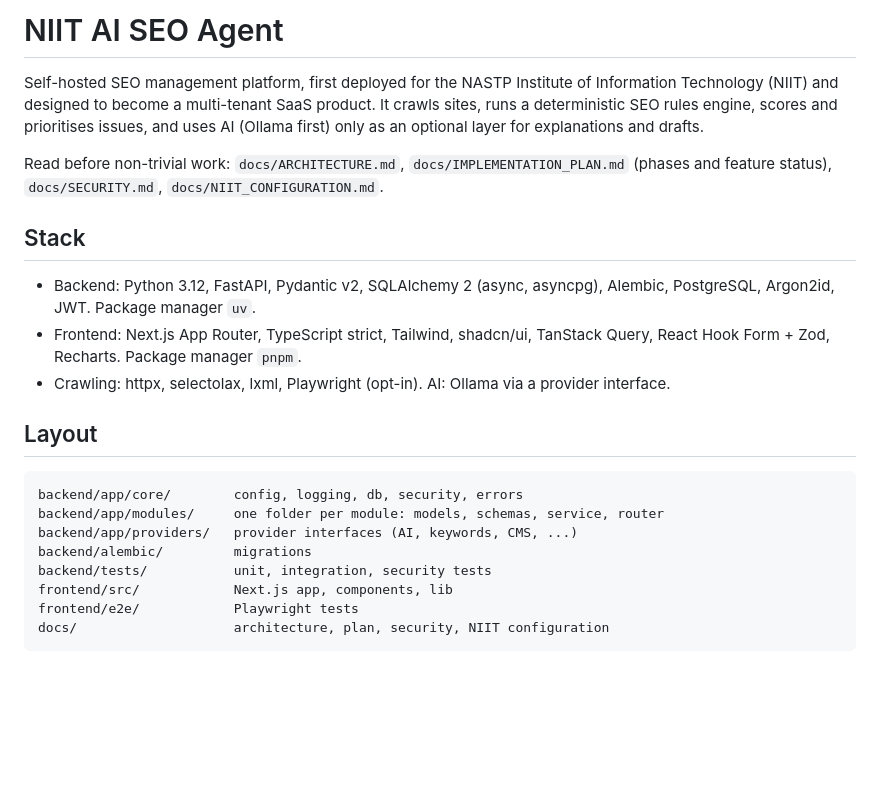
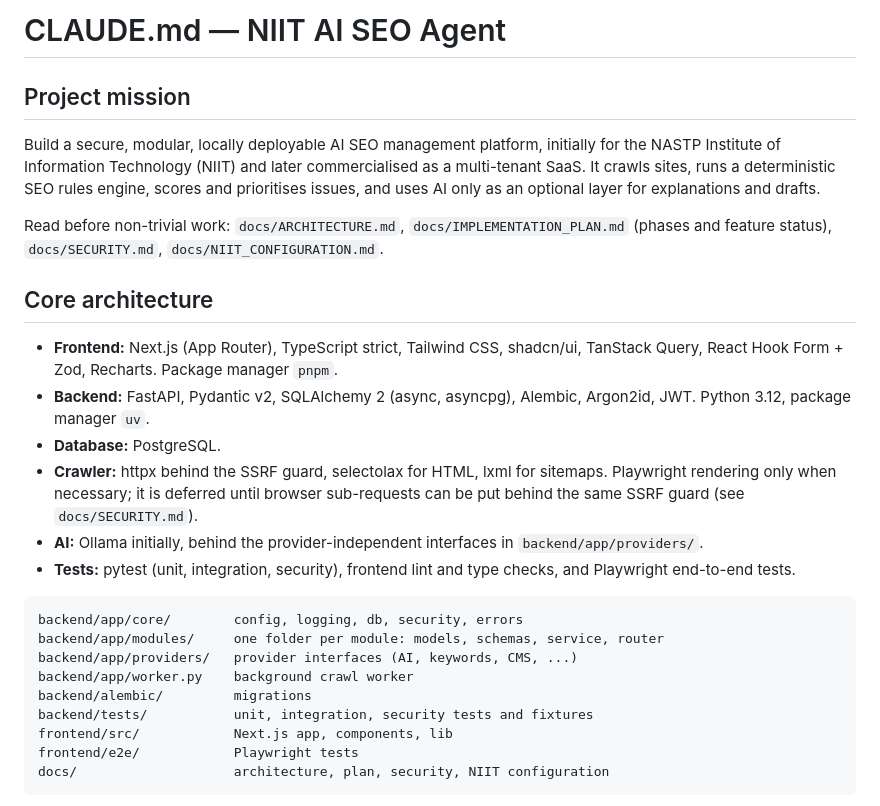
Before and after one commit to principalniit/-NASTP-IIT-niitaiagent, a Markdown page: CLAUDE.md, the part around one of its changes. Drawn GitHub-style; blank space fills up the shorter version.

````diff
--- a/CLAUDE.md
+++ b/CLAUDE.md
@@ -1,31 +1,37 @@
-# NIIT AI SEO Agent
+# CLAUDE.md — NIIT AI SEO Agent
 
-Self-hosted SEO management platform, first deployed for the NASTP Institute of
-Information Technology (NIIT) and designed to become a multi-tenant SaaS product.
-It crawls sites, runs a deterministic SEO rules engine, scores and prioritises
-issues, and uses AI (Ollama first) only as an optional layer for explanations and
-drafts.
+## Project mission
+
+Build a secure, modular, locally deployable AI SEO management platform, initially for
+the NASTP Institute of Information Technology (NIIT) and later commercialised as a
+multi-tenant SaaS. It crawls sites, runs a deterministic SEO rules engine, scores and
+prioritises issues, and uses AI only as an optional layer for explanations and drafts.
 
 Read before non-trivial work: `docs/ARCHITECTURE.md`, `docs/IMPLEMENTATION_PLAN.md`
 (phases and feature status), `docs/SECURITY.md`, `docs/NIIT_CONFIGURATION.md`.
 
-## Stack
+## Core architecture
 
-- Backend: Python 3.12, FastAPI, Pydantic v2, SQLAlchemy 2 (async, asyncpg),
-  Alembic, PostgreSQL, Argon2id, JWT. Package manager `uv`.
-- Frontend: Next.js App Router, TypeScript strict, Tailwind, shadcn/ui, TanStack
-  Query, React Hook Form + Zod, Recharts. Package manager `pnpm`.
-- Crawling: httpx, selectolax, lxml, Playwright (opt-in). AI: Ollama via a provider
-  interface.
-
-## Layout
+- **Frontend:** Next.js (App Router), TypeScript strict, Tailwind CSS, shadcn/ui,
+  TanStack Query, React Hook Form + Zod, Recharts. Package manager `pnpm`.
+- **Backend:** FastAPI, Pydantic v2, SQLAlchemy 2 (async, asyncpg), Alembic, Argon2id,
+  JWT. Python 3.12, package manager `uv`.
+- **Database:** PostgreSQL.
+- **Crawler:** httpx behind the SSRF guard, selectolax for HTML, lxml for sitemaps.
+  Playwright rendering only when necessary; it is deferred until browser sub-requests
+  can be put behind the same SSRF guard (see `docs/SECURITY.md`).
+- **AI:** Ollama initially, behind the provider-independent interfaces in
+  `backend/app/providers/`.
+- **Tests:** pytest (unit, integration, security), frontend lint and type checks, and
+  Playwright end-to-end tests.
 
 ```
 backend/app/core/        config, logging, db, security, errors
 backend/app/modules/     one folder per module: models, schemas, service, router
 backend/app/providers/   provider interfaces (AI, keywords, CMS, ...)
+backend/app/worker.py    background crawl worker
 backend/alembic/         migrations
-backend/tests/           unit, integration, security tests
+backend/tests/           unit, integration, security tests and fixtures
 frontend/src/            Next.js app, components, lib
 frontend/e2e/            Playwright tests
 docs/                    architecture, plan, security, NIIT configuration
````
Also changed, not shown: other parts of CLAUDE.md (+60 -21 lines), docs/IMPLEMENTATION_PLAN.md (+9 -0 lines).
